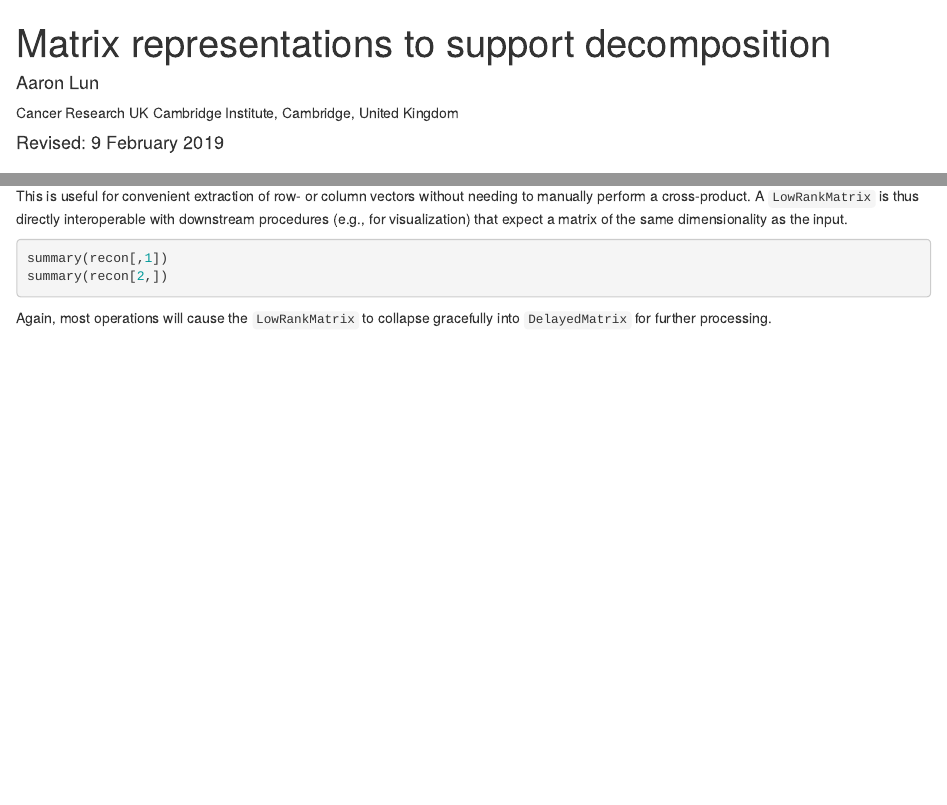
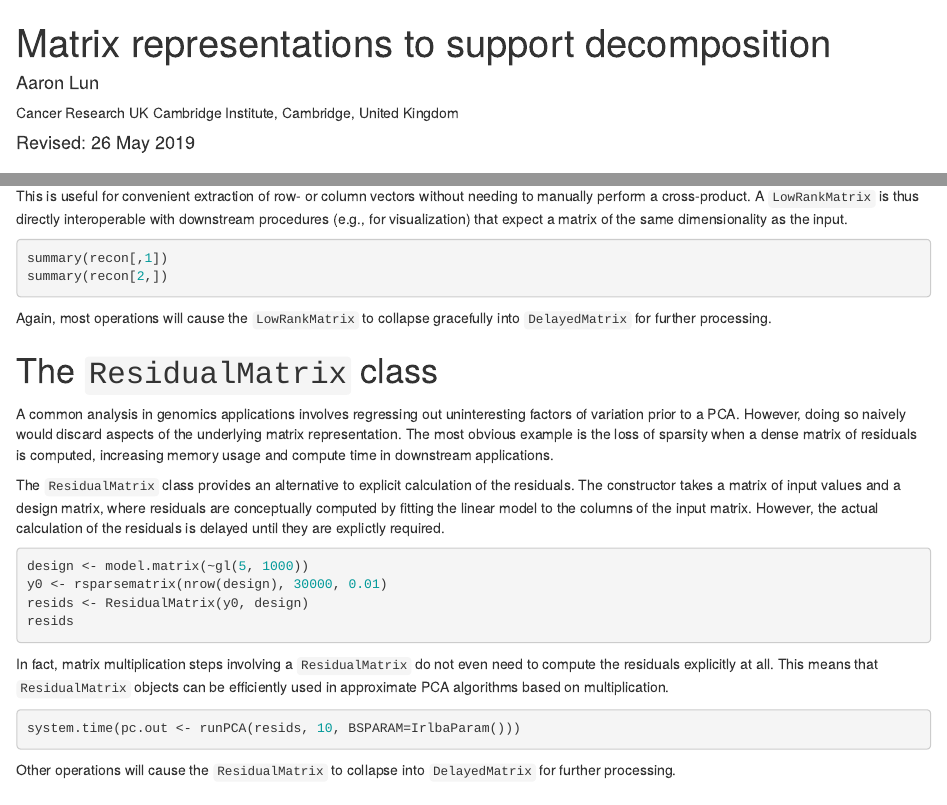
Before and after one commit to LTLA/BiocSingular, an R Markdown document (vignettes/representations.Rmd): the page in a window 1100 px wide, from its top, and a second part further down, joined at a grey line. Rendered offline with R 4.5, knitr and Pandoc, with nearby package versions; the code chunks are not run, so their results and figures are left out; drawn as R Markdown's standard HTML page in place of the format the file asks for.

Commit message:
Added vignette section for the ResidualMatrix.

````diff
--- a/vignettes/representations.Rmd
+++ b/vignettes/representations.Rmd
@@ -3,7 +3,7 @@ title: Matrix representations to support decomposition
 author:
 - name: Aaron Lun
   affiliation: Cancer Research UK Cambridge Institute, Cambridge, United Kingdom
-date: "Revised: 9 February 2019"
+date: "Revised: 26 May 2019"
 output:
   BiocStyle::html_document:
     toc_float: true
@@ -101,6 +101,34 @@ summary(recon[2,])
 
 Again, most operations will cause the `LowRankMatrix` to collapse gracefully into `DelayedMatrix` for further processing.
 
+# The `ResidualMatrix` class
+
+A common analysis in genomics applications involves regressing out uninteresting factors of variation prior to a PCA.
+However, doing so naively would discard aspects of the underlying matrix representation.
+The most obvious example is the loss of sparsity when a dense matrix of residuals is computed,
+increasing memory usage and compute time in downstream applications.
+
+The `ResidualMatrix` class provides an alternative to explicit calculation of the residuals.
+The constructor takes a matrix of input values and a design matrix,
+where residuals are conceptually computed by fitting the linear model to the columns of the input matrix.
+However, the actual calculation of the residuals is delayed until they are explictly required.
+
+```{r}
+design <- model.matrix(~gl(5, 1000))
+y0 <- rsparsematrix(nrow(design), 30000, 0.01)
+resids <- ResidualMatrix(y0, design)
+resids
+```
+
+In fact, matrix multiplication steps involving a `ResidualMatrix` do not even need to compute the residuals explicitly at all.
+This means that `ResidualMatrix` objects can be efficiently used in approximate PCA algorithms based on multiplication.
+
+```{r}
+system.time(pc.out <- runPCA(resids, 10, BSPARAM=IrlbaParam()))
+```
+
+Other operations will cause the `ResidualMatrix` to collapse into `DelayedMatrix` for further processing.
+
 # Session information
 
 ```{r}
````
